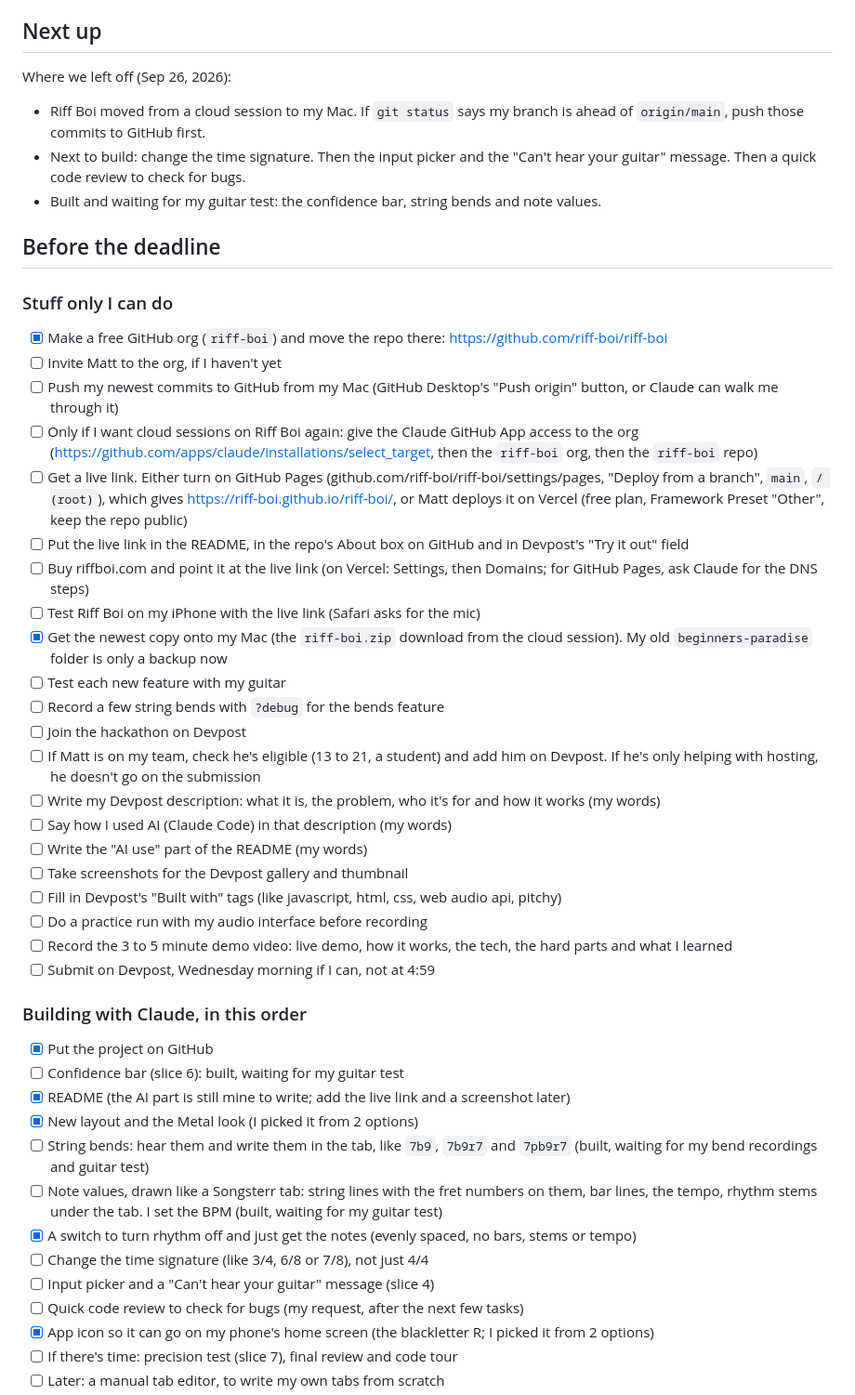
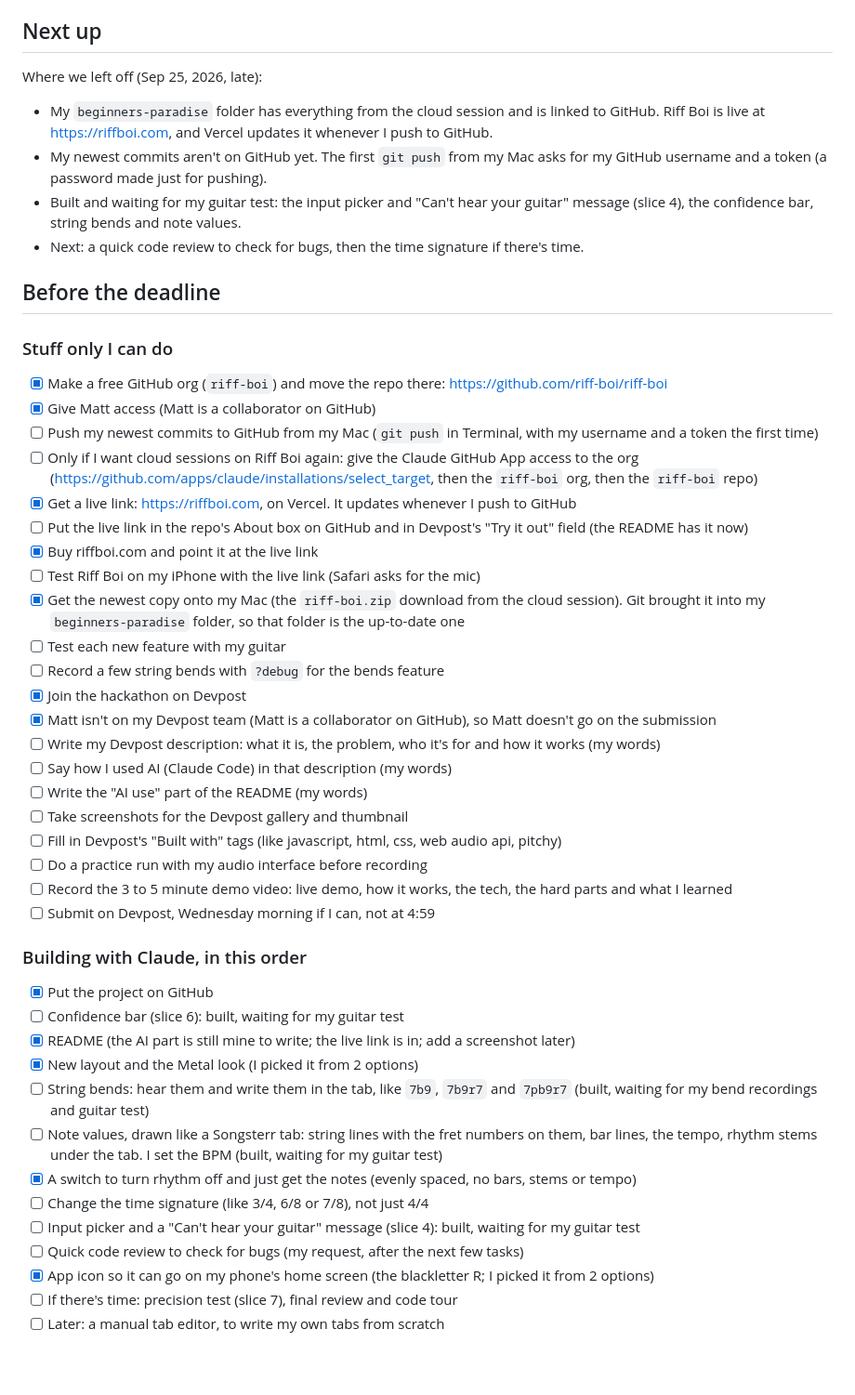
Before and after one commit to KoderNinja/riff-boi, a Markdown page: devpost/todo.md, the part around the change. Shown at 93% size. GitHub-like rendering; blank space fills up the shorter version.

Commit message:
Add the live link and update the to-do list
The README links to https://riffboi.com. The to-do list now has what
got done: joined Devpost, riffboi.com is live on Vercel, Matt has access
on GitHub, and slice 4 is built and waiting for my guitar test.

Co-Authored-By: Claude Opus 5.5 <noreply@anthropic.com>

```diff
--- a/devpost/todo.md
+++ b/devpost/todo.md
@@ -8,27 +8,28 @@ Deadline: Wednesday, Sep 30, 2026 at 5:00pm EDT (Beginner's Paradise – FirstCo
 
 ## Next up
 
-Where we left off (Sep 26, 2026):
-- Riff Boi moved from a cloud session to my Mac. If `git status` says my branch is ahead of `origin/main`, push those commits to GitHub first.
-- Next to build: change the time signature. Then the input picker and the "Can't hear your guitar" message. Then a quick code review to check for bugs.
-- Built and waiting for my guitar test: the confidence bar, string bends and note values.
+Where we left off (Sep 25, 2026, late):
+- My `beginners-paradise` folder has everything from the cloud session and is linked to GitHub. Riff Boi is live at https://riffboi.com, and Vercel updates it whenever I push to GitHub.
+- My newest commits aren't on GitHub yet. The first `git push` from my Mac asks for my GitHub username and a token (a password made just for pushing).
+- Built and waiting for my guitar test: the input picker and "Can't hear your guitar" message (slice 4), the confidence bar, string bends and note values.
+- Next: a quick code review to check for bugs, then the time signature if there's time.
 
 ## Before the deadline
 
 ### Stuff only I can do
 - [x] Make a free GitHub org (`riff-boi`) and move the repo there: https://github.com/riff-boi/riff-boi
-- [ ] Invite Matt to the org, if I haven't yet
-- [ ] Push my newest commits to GitHub from my Mac (GitHub Desktop's "Push origin" button, or Claude can walk me through it)
+- [x] Give Matt access (Matt is a collaborator on GitHub)
+- [ ] Push my newest commits to GitHub from my Mac (`git push` in Terminal, with my username and a token the first time)
 - [ ] Only if I want cloud sessions on Riff Boi again: give the Claude GitHub App access to the org (https://github.com/apps/claude/installations/select_target, then the `riff-boi` org, then the `riff-boi` repo)
-- [ ] Get a live link. Either turn on GitHub Pages (github.com/riff-boi/riff-boi/settings/pages, "Deploy from a branch", `main`, `/ (root)`), which gives https://riff-boi.github.io/riff-boi/, or Matt deploys it on Vercel (free plan, Framework Preset "Other", keep the repo public)
-- [ ] Put the live link in the README, in the repo's About box on GitHub and in Devpost's "Try it out" field
-- [ ] Buy riffboi.com and point it at the live link (on Vercel: Settings, then Domains; for GitHub Pages, ask Claude for the DNS steps)
+- [x] Get a live link: https://riffboi.com, on Vercel. It updates whenever I push to GitHub
+- [ ] Put the live link in the repo's About box on GitHub and in Devpost's "Try it out" field (the README has it now)
+- [x] Buy riffboi.com and point it at the live link
 - [ ] Test Riff Boi on my iPhone with the live link (Safari asks for the mic)
-- [x] Get the newest copy onto my Mac (the `riff-boi.zip` download from the cloud session). My old `beginners-paradise` folder is only a backup now
+- [x] Get the newest copy onto my Mac (the `riff-boi.zip` download from the cloud session). Git brought it into my `beginners-paradise` folder, so that folder is the up-to-date one
 - [ ] Test each new feature with my guitar
 - [ ] Record a few string bends with `?debug` for the bends feature
-- [ ] Join the hackathon on Devpost
-- [ ] If Matt is on my team, check he's eligible (13 to 21, a student) and add him on Devpost. If he's only helping with hosting, he doesn't go on the submission
+- [x] Join the hackathon on Devpost
+- [x] Matt isn't on my Devpost team (Matt is a collaborator on GitHub), so Matt doesn't go on the submission
 - [ ] Write my Devpost description: what it is, the problem, who it's for and how it works (my words)
 - [ ] Say how I used AI (Claude Code) in that description (my words)
 - [ ] Write the "AI use" part of the README (my words)
@@ -41,13 +42,13 @@ Where we left off (Sep 26, 2026):
 ### Building with Claude, in this order
 - [x] Put the project on GitHub
 - [ ] Confidence bar (slice 6): built, waiting for my guitar test
-- [x] README (the AI part is still mine to write; add the live link and a screenshot later)
+- [x] README (the AI part is still mine to write; the live link is in; add a screenshot later)
 - [x] New layout and the Metal look (I picked it from 2 options)
 - [ ] String bends: hear them and write them in the tab, like `7b9`, `7b9r7` and `7pb9r7` (built, waiting for my bend recordings and guitar test)
 - [ ] Note values, drawn like a Songsterr tab: string lines with the fret numbers on them, bar lines, the tempo, rhythm stems under the tab. I set the BPM (built, waiting for my guitar test)
 - [x] A switch to turn rhythm off and just get the notes (evenly spaced, no bars, stems or tempo)
 - [ ] Change the time signature (like 3/4, 6/8 or 7/8), not just 4/4
-- [ ] Input picker and a "Can't hear your guitar" message (slice 4)
+- [ ] Input picker and a "Can't hear your guitar" message (slice 4): built, waiting for my guitar test
 - [ ] Quick code review to check for bugs (my request, after the next few tasks)
 - [x] App icon so it can go on my phone's home screen (the blackletter R; I picked it from 2 options)
 - [ ] If there's time: precision test (slice 7), final review and code tour
```
Also changed, not shown: README.md (+3 -1 lines).
